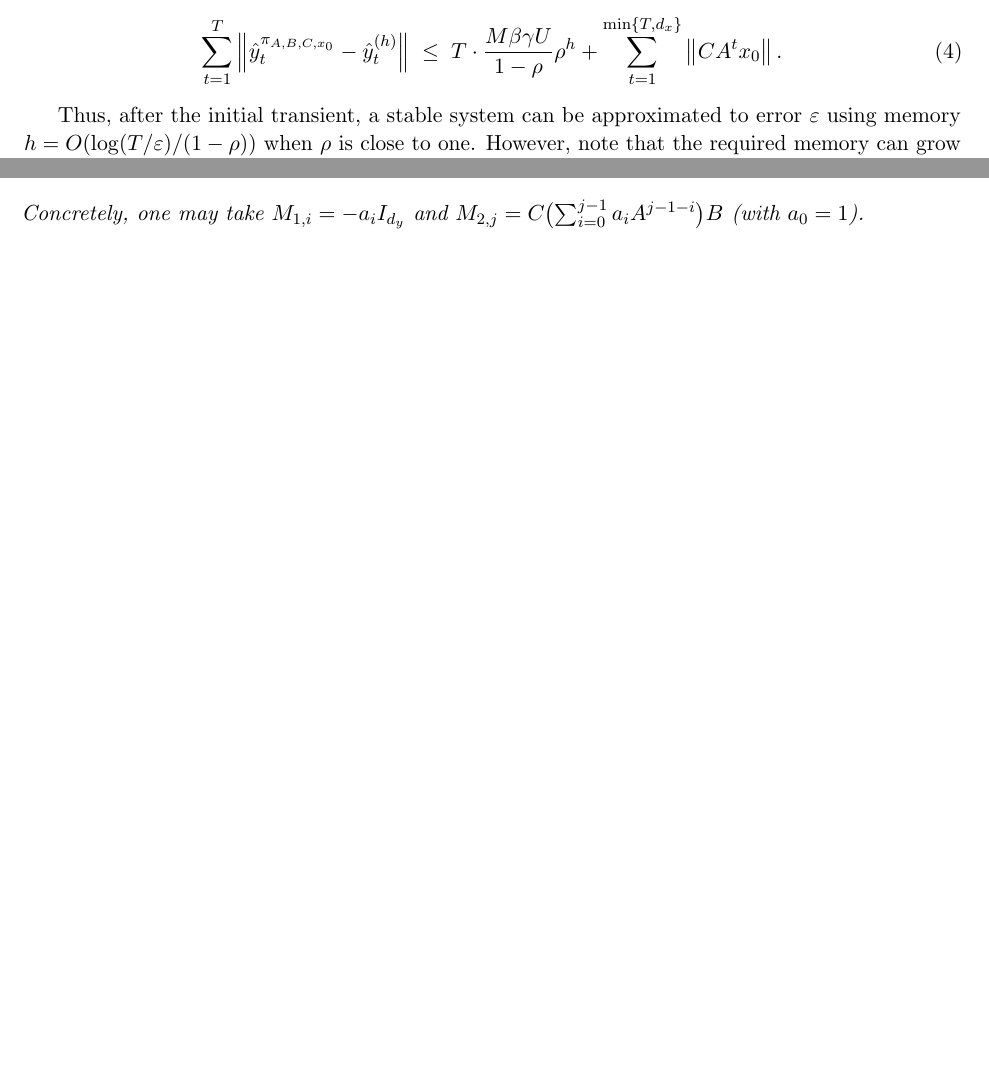
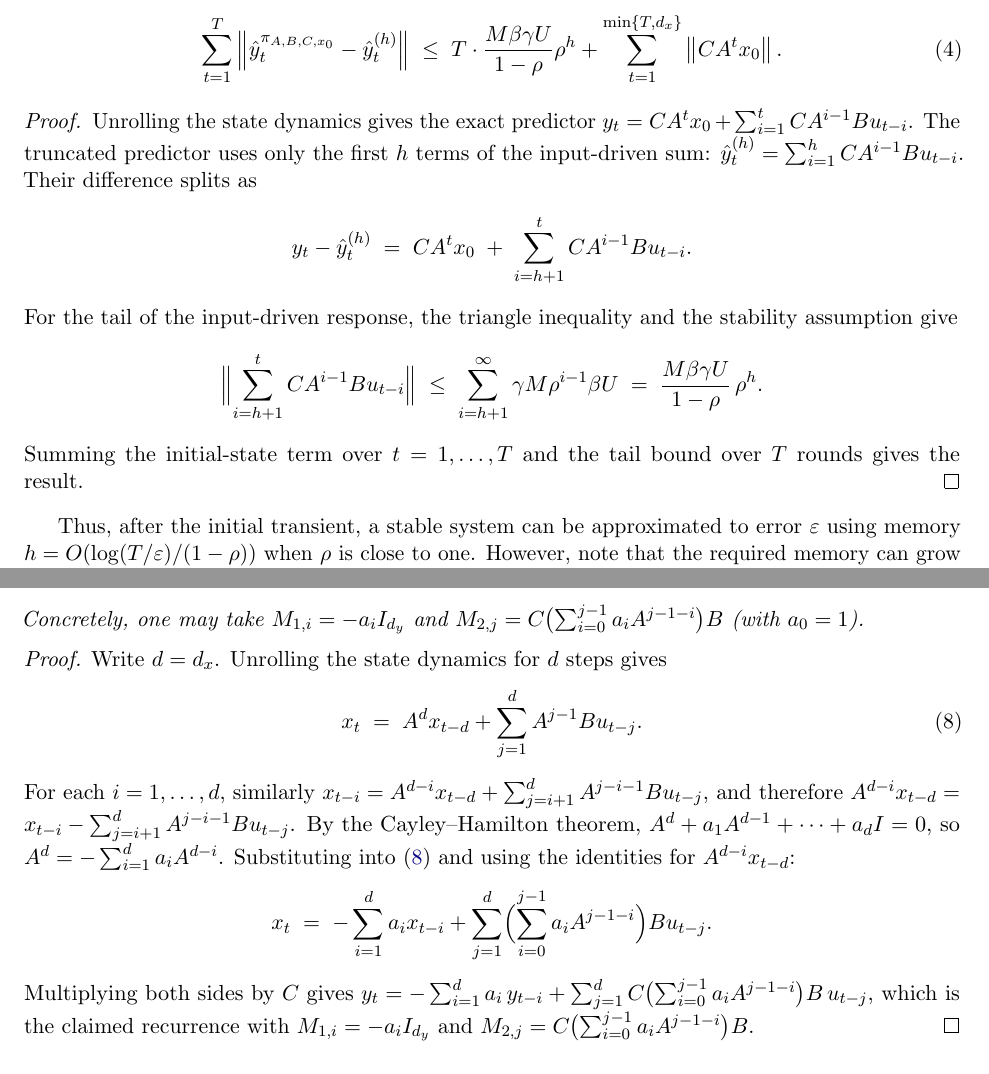
Before and after one commit to jerryhan60/ts-usp-paper, a LaTeX paper (junior_paper/main.tex): two parts of pages 4 and 5 of 28 before the commit and two parts of pages 4 and 5 of 29 after it, joined at a grey line, cut so that both start at the same text, the shorter picture padded with empty space. Compiled offline with pdfLaTeX.

Commit message:
Add proofs for Lemma 1.2 (stable truncation) and Theorem 1.5 (Cayley-Hamilton)
Lemma 1.2 proof: splits the predictor error into the initial-state transient
and the geometric tail of the input-driven response, following Lemma 9.6
of Hazan and Singh (2025).

Theorem 1.5 proof: uses the Cayley-Hamilton theorem A^d = -Σ a_i A^{d-i}
to eliminate the d-step-ago hidden state from the unrolled dynamics,
following Theorem 9.4 of Hazan and Singh (2025).

Also fixed OGD citation in USP proof outline: Thm 3.1 → Thm 6.1
(matching the actual numbering in the cited book).

Co-Authored-By: Claude Opus 4.7 (1M context) <noreply@anthropic.com>

```diff
--- a/junior_paper/main.tex
+++ b/junior_paper/main.tex
@@ -129,6 +129,18 @@ Consider the noiseless input-output LDS $x_{t+1} = A x_t + B u_t$, $y_t = C x_t$
 \end{equation}
 \end{lemma}
 
+\begin{proof}
+Unrolling the state dynamics gives the exact predictor $y_t = C A^t x_0 + \sum_{i=1}^{t} C A^{i-1} B u_{t-i}$. The truncated predictor uses only the first $h$ terms of the input-driven sum: $\hat y_t^{(h)} = \sum_{i=1}^{h} C A^{i-1} B u_{t-i}$. Their difference splits as
+\[
+    y_t - \hat y_t^{(h)} \;=\; C A^t x_0 \;+\; \sum_{i=h+1}^{t} C A^{i-1} B u_{t-i}.
+\]
+For the tail of the input-driven response, the triangle inequality and the stability assumption give
+\[
+    \Bigl\lVert \sum_{i=h+1}^{t} C A^{i-1} B u_{t-i} \Bigr\rVert \;\leq\; \sum_{i=h+1}^{\infty} \gamma M \rho^{i-1} \beta U \;=\; \frac{M \beta \gamma U}{1 - \rho}\, \rho^h.
+\]
+Summing the initial-state term over $t = 1, \ldots, T$ and the tail bound over $T$ rounds gives the result.
+\end{proof}
+
 Thus, after the initial transient, a stable system can be approximated to error $\varepsilon$ using memory $h = O(\log(T/\varepsilon)/(1 - \rho))$ when $\rho$ is close to one. However, note that the required memory can grow poorly as the stability margin $1 - \rho$ shrinks.
 
 When $\rho(A) = 1$ (marginally stable, e.g., pure sinusoids), this geometric truncation no longer gives a finite-memory approximation with rapidly vanishing tail; classical regret bounds degrade, with the dependence on $d_x$ often becoming linear or worse.
@@ -171,6 +183,19 @@ Consider the noiseless LDS $x_{t+1} = A x_t + B u_t$, $y_t = C x_t$, where $A \i
 \end{equation}
 Concretely, one may take $M_{1, i} = -a_i I_{d_y}$ and $M_{2, j} = C\bigl(\sum_{i=0}^{j-1} a_i A^{j-1-i}\bigr) B$ (with $a_0 = 1$).
 \end{theorem}
+
+\begin{proof}
+Write $d = d_x$. Unrolling the state dynamics for $d$ steps gives
+\begin{equation}
+    x_t \;=\; A^d x_{t-d} + \sum_{j=1}^{d} A^{j-1} B u_{t-j}.
+    \label{eq:ch-unroll}
+\end{equation}
+For each $i = 1, \ldots, d$, similarly $x_{t-i} = A^{d-i} x_{t-d} + \sum_{j=i+1}^{d} A^{j-i-1} B u_{t-j}$, and therefore $A^{d-i} x_{t-d} = x_{t-i} - \sum_{j=i+1}^{d} A^{j-i-1} B u_{t-j}$. By the Cayley--Hamilton theorem, $A^d + a_1 A^{d-1} + \cdots + a_d I = 0$, so $A^d = -\sum_{i=1}^{d} a_i A^{d-i}$. Substituting into~\eqref{eq:ch-unroll} and using the identities for $A^{d-i} x_{t-d}$:
+\[
+    x_t \;=\; -\sum_{i=1}^{d} a_i x_{t-i} + \sum_{j=1}^{d} \Bigl(\sum_{i=0}^{j-1} a_i A^{j-1-i}\Bigr) B u_{t-j}.
+\]
+Multiplying both sides by $C$ gives $y_t = -\sum_{i=1}^{d} a_i\, y_{t-i} + \sum_{j=1}^{d} C\bigl(\sum_{i=0}^{j-1} a_i A^{j-1-i}\bigr) B\, u_{t-j}$, which is the claimed recurrence with $M_{1,i} = -a_i I_{d_y}$ and $M_{2,j} = C\bigl(\sum_{i=0}^{j-1} a_i A^{j-1-i}\bigr) B$.
+\end{proof}
 
 Theorem~\ref{thm:cayley-hamilton} shows that linear predictors are not just a heuristic, and in the noiseless setting they can exactly represent finite-dimensional LDS, with autoregressive coefficients given precisely by the coefficients of $A$'s characteristic polynomial. The drawback is that the memory length depends on the hidden dimension $d_x$. Lemma~\ref{lem:stable-truncation} removes this dependence for strictly stable systems, but replaces it with dependence on the stability margin $1 - \rho$. Spectral filtering addresses precisely this bottleneck.
 
```
Also changed, not shown: junior_paper/main.tex (2 more changed lines).
